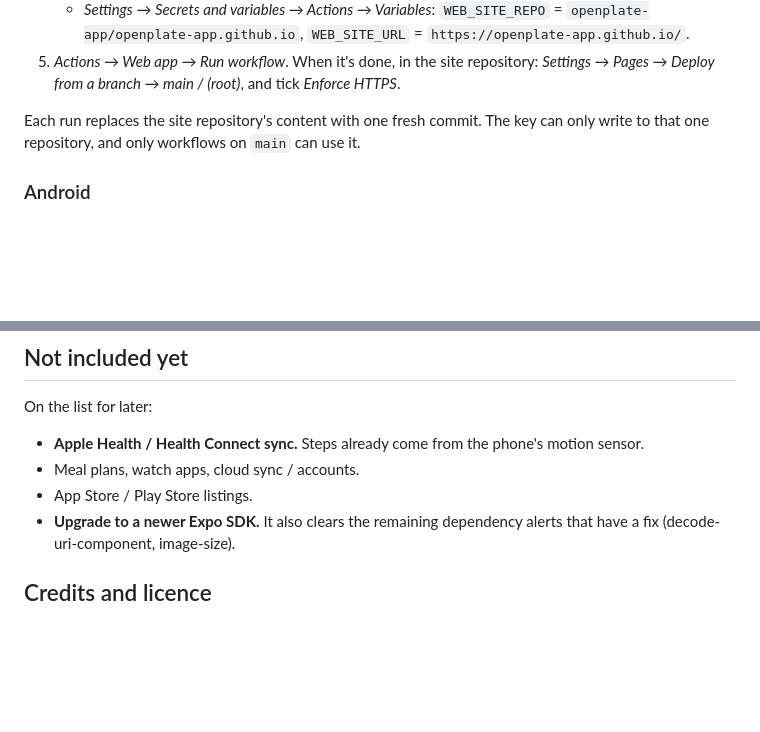
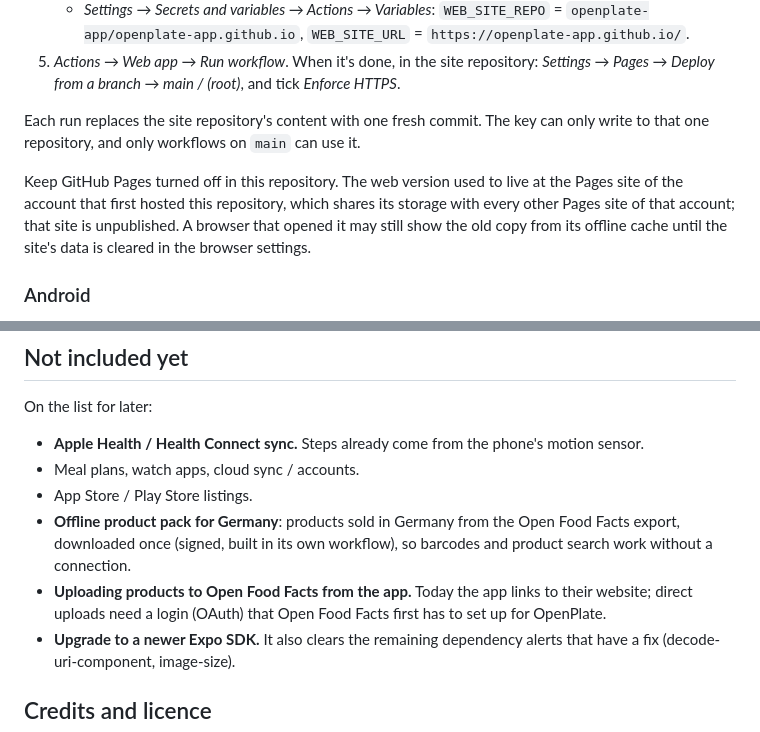
Before and after one commit to uivox/OpenPlate, a Markdown page: README.md, 2 parts joined by grey strips. GitHub-like rendering; blank space fills up the shorter version.

Commit message:
README: note the retired web address and the planned product-data work
- Web hosting: keep this repository's own Pages off; the old the old personal Pages site address is
  unpublished, and browsers that opened it may still show a cached copy until site data is cleared.
- Not included yet: offline product pack for Germany; direct uploads to Open Food Facts (needs an
  OAuth login from them).

Co-Authored-By: Claude Opus 5.5 <noreply@anthropic.com>
Claude-Session: https://claude.ai/code/session_01RvB5ybXKQD7TMbGQkR1jEH

```diff
--- a/README.md
+++ b/README.md
@@ -60,6 +60,8 @@ The web app keeps everything in its site's browser storage, and every GitHub Pag
 5. *Actions → Web app → Run workflow*. When it's done, in the site repository: *Settings → Pages → Deploy from a branch → main / (root)*, and tick *Enforce HTTPS*.
 
 Each run replaces the site repository's content with one fresh commit. The key can only write to that one repository, and only workflows on `main` can use it.
+
+Keep GitHub Pages turned off in this repository. The web version used to live at the Pages site of the account that first hosted this repository, which shares its storage with every other Pages site of that account; that site is unpublished. A browser that opened it may still show the old copy from its offline cache until the site's data is cleared in the browser settings.
 
 ### Android
 
@@ -210,6 +212,8 @@ On the list for later:
 - **Apple Health / Health Connect sync.** Steps already come from the phone's motion sensor.
 - Meal plans, watch apps, cloud sync / accounts.
 - App Store / Play Store listings.
+- **Offline product pack for Germany**: products sold in Germany from the Open Food Facts export, downloaded once (signed, built in its own workflow), so barcodes and product search work without a connection.
+- **Uploading products to Open Food Facts from the app.** Today the app links to their website; direct uploads need a login (OAuth) that Open Food Facts first has to set up for OpenPlate.
 - **Upgrade to a newer Expo SDK.** It also clears the remaining dependency alerts that have a fix (decode-uri-component, image-size).
 
 
```
